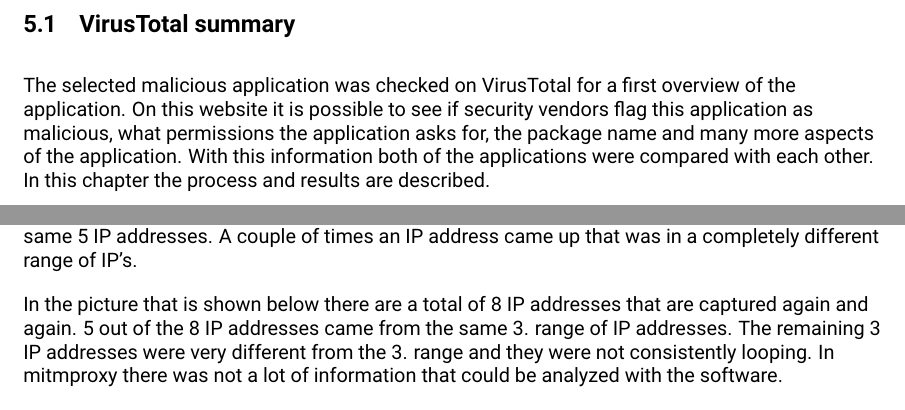
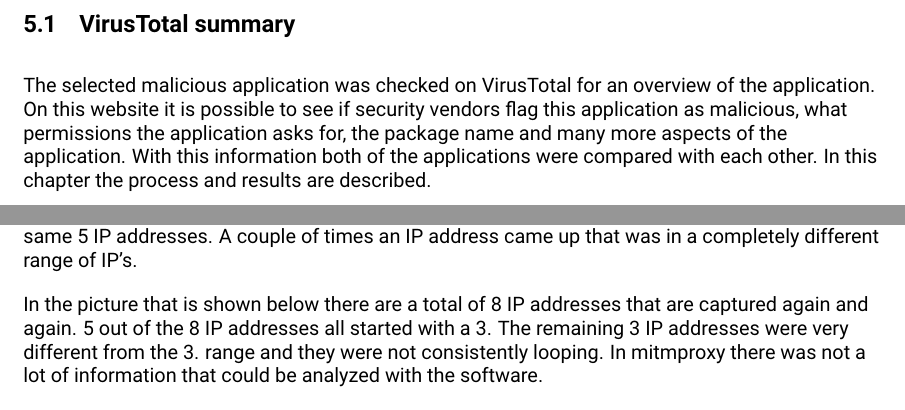
Before and after one commit to Team-5-Antisocials/Project-2, a LaTeX document (Verslag/verslag.tex, which reads Verslag/individual/jordy/Network Analysis.tex, Verslag/individual/jordy/VirusTotal summary.tex): two parts of pages 16 and 23 of 64, joined at a grey line, cut so that both start at the same text. Compiled offline with pdfLaTeX.

Commit message:
Rafeal's feedback buiten labels/ref en footnote gefixt

```diff
--- a/Verslag/individual/jordy/Network Analysis.tex
+++ b/Verslag/individual/jordy/Network Analysis.tex
@@ -9,8 +9,8 @@
 A couple of times an IP address came up that was in a completely different range of IP’s.
 
 In the picture that is shown below there are a total of 8 IP addresses that are captured again and again.
-5 out of the 8 IP addresses came from the same 3. range of IP addresses.
-The remaining 3 IP addresses were very different from the 3.  range and they were not consistently looping.
+5 out of the 8 IP addresses all started with a 3.
+The remaining 3 IP addresses were very different from the 3. range and they were not consistently looping.
 In mitmproxy there was not a lot of information that could be analyzed with the software.
 
 \begin{figure}[H]
--- a/Verslag/individual/jordy/VirusTotal summary.tex
+++ b/Verslag/individual/jordy/VirusTotal summary.tex
@@ -1,5 +1,5 @@
 \subsection{VirusTotal summary}
-The selected malicious application was checked on VirusTotal for a first overview of the application.
+The selected malicious application was checked on VirusTotal for an overview of the application.
 On this website it is possible to see if security vendors flag this application as malicious, what permissions the application asks for, the package name and many more aspects of the application.
 With this information both of the applications were compared with each other.
 In this chapter the process and results are described.
```
Also changed, not shown: Verslag/individual/jordy/Countermeasures and detection.tex (+1 -1 lines), Verslag/individual/jordy/Description.tex (+1 -1 lines), Verslag/individual/jordy/VirusTotal summary.tex (5 more changed lines).
